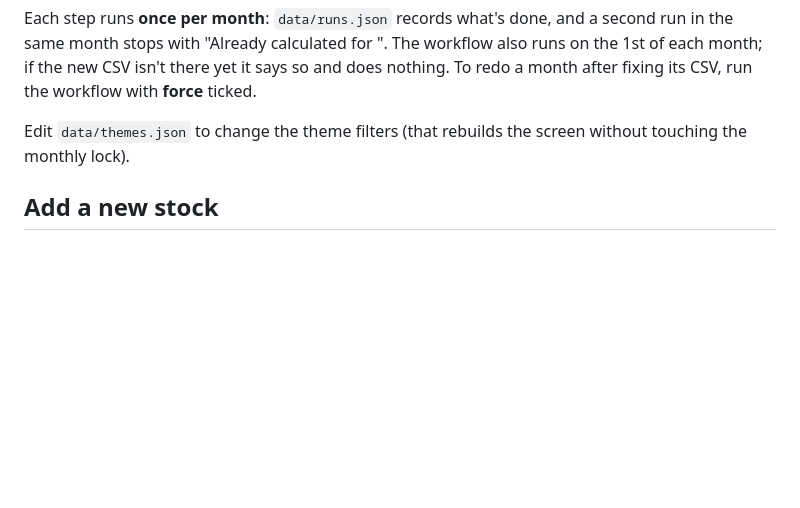
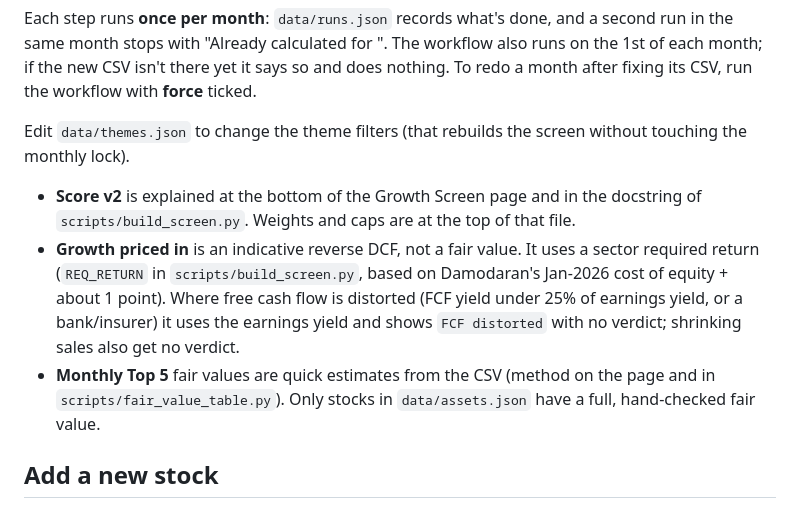
Before and after one commit to liumOazed/fair-value-dashboard, a Markdown page: README.md, the part around the change. GitHub-like rendering; blank space fills up the shorter version.

Commit message:
README: monthly run, lock, Top 5 notes
Co-Authored-By: Claude Opus 5.5 <noreply@anthropic.com>
Claude-Session: https://claude.ai/code/session_01JSB3gHsGkoU2RcPkAydoM6

```diff
--- a/README.md
+++ b/README.md
@@ -25,6 +25,10 @@ To redo a month after fixing its CSV, run the workflow with **force** ticked.
 
 Edit `data/themes.json` to change the theme filters (that rebuilds the screen without touching the monthly lock).
 
+- **Score v2** is explained at the bottom of the Growth Screen page and in the docstring of `scripts/build_screen.py`. Weights and caps are at the top of that file.
+- **Growth priced in** is an indicative reverse DCF, not a fair value. It uses a sector required return (`REQ_RETURN` in `scripts/build_screen.py`, based on Damodaran's Jan-2026 cost of equity + about 1 point). Where free cash flow is distorted (FCF yield under 25% of earnings yield, or a bank/insurer) it uses the earnings yield and shows `FCF distorted` with no verdict; shrinking sales also get no verdict.
+- **Monthly Top 5** fair values are quick estimates from the CSV (method on the page and in `scripts/fair_value_table.py`). Only stocks in `data/assets.json` have a full, hand-checked fair value.
+
 ## Add a new stock
 Open `data/assets.json` and copy one block in `assets`. Required fields: `ticker`, `name`, `type` (`stock`, `etf` or `commodity`), `fair_value`, `bear`, `base`, `bull`, `mos` (margin of safety, e.g. 0.25), `buy_below` (fair value × (1 − mos)), `valued_on`. The rest (`scenarios`, `sensitivity`, `epv`, `implied_return`, `notes`) is optional and only fills the detail panel. Commit. The price script picks the ticker up on its next run (or run the workflow by hand).
 
```
